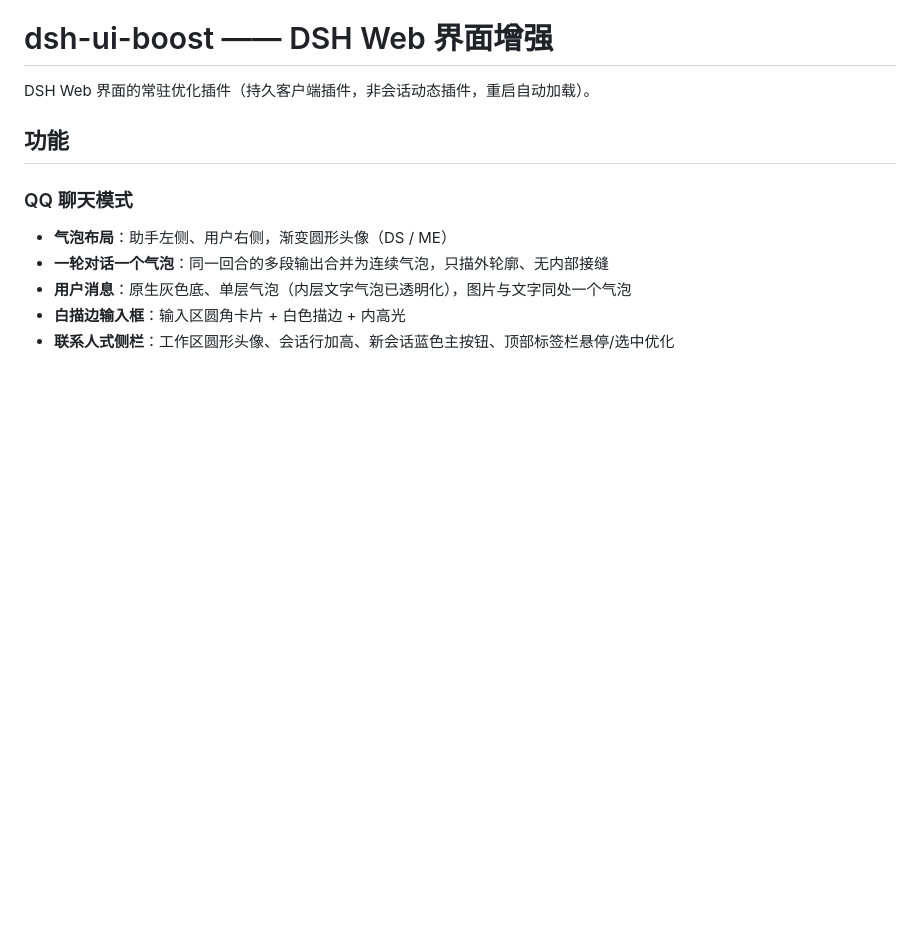
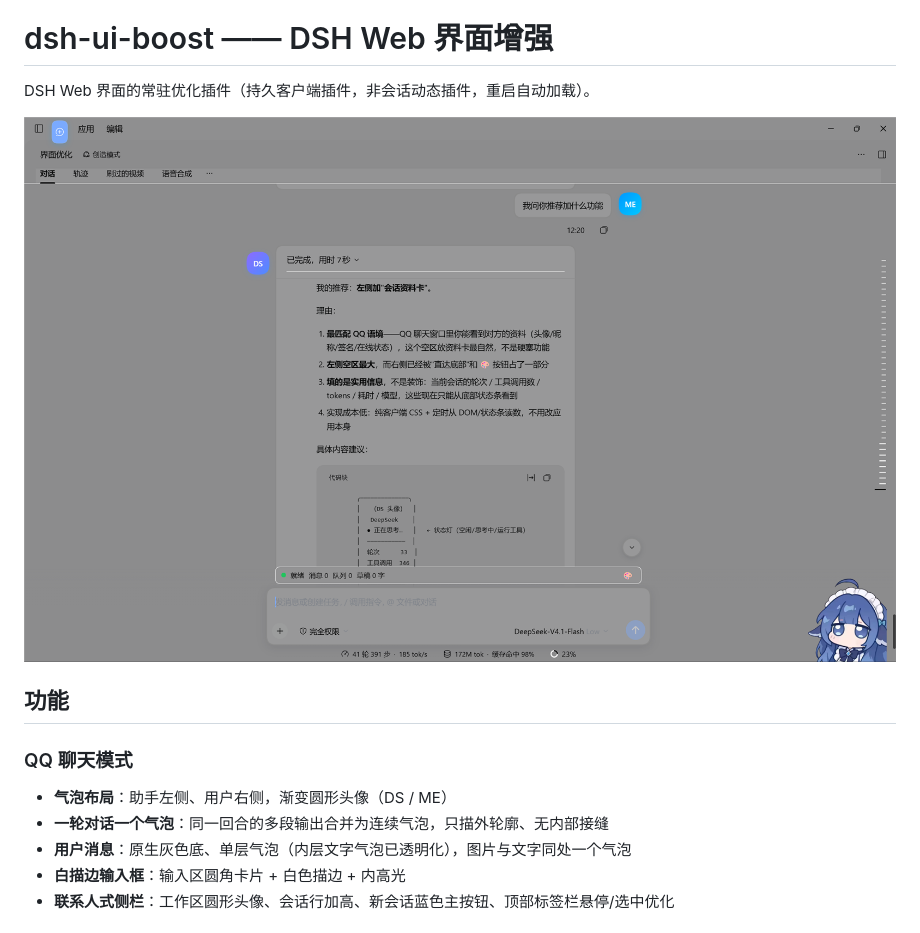
Before and after one commit to DoshinJiu/dsh-ui-boost, a Markdown page: README.md, the part around the change. Rendered like a GitHub page; pictures changed too: assets/screenshot.png (added); blank space fills up the shorter version.

Commit message:
docs: README 加效果预览图 (assets/screenshot.png)

```diff
--- a/README.md
+++ b/README.md
@@ -1,6 +1,8 @@
 # dsh-ui-boost —— DSH Web 界面增强
 
 DSH Web 界面的常驻优化插件（持久客户端插件，非会话动态插件，重启自动加载）。
+
+![效果预览](assets/screenshot.png)
 
 ## 功能
 
```
